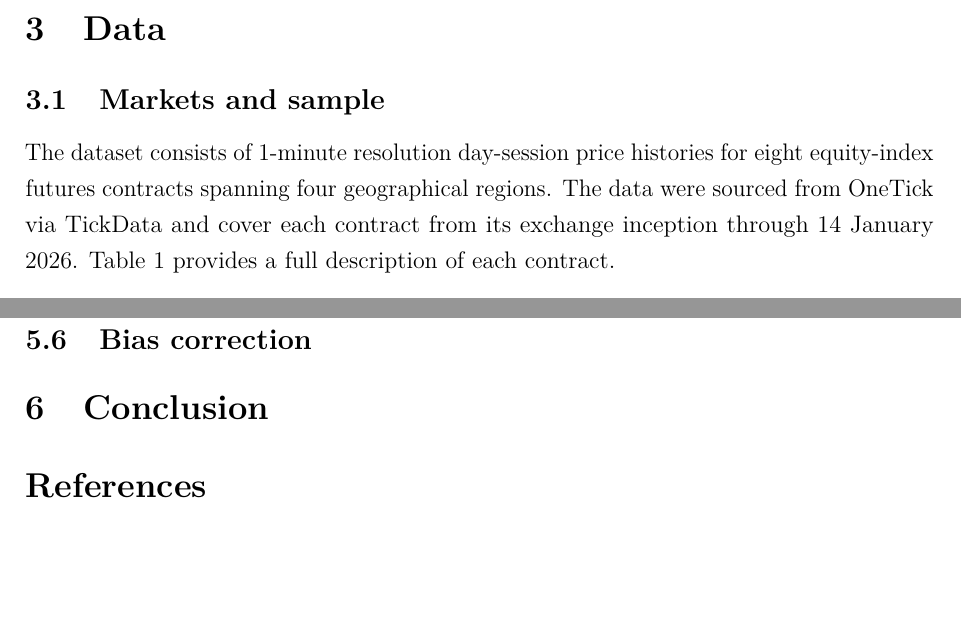
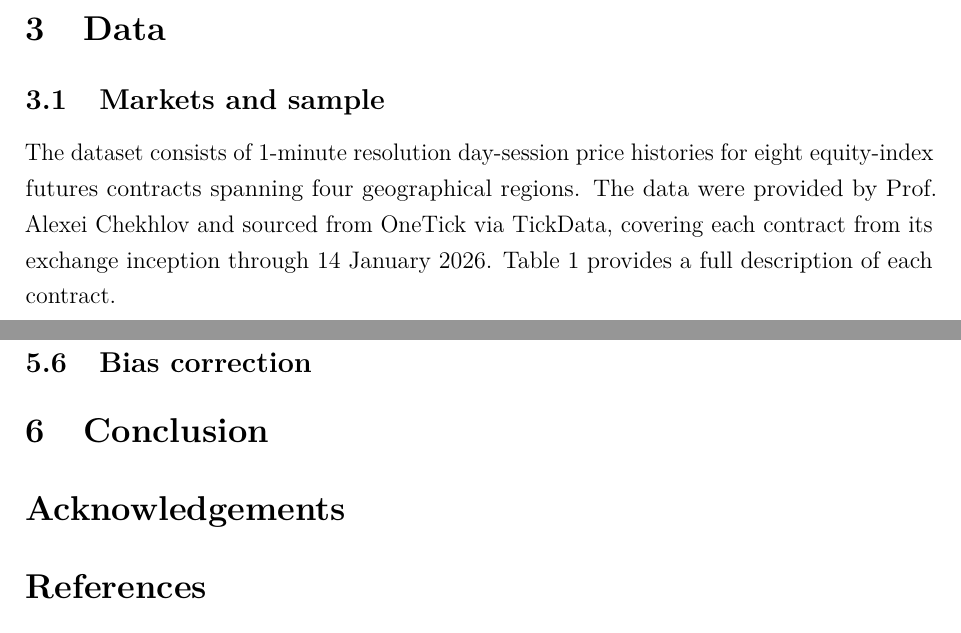
Before and after one commit to davinhpqiu/Levy-Scaling-Project, a LaTeX paper (paper/main.tex): two parts of pages 7 and 11 of 13 before the commit and two parts of pages 7 and 12 of 13 after it, joined at a grey line, cut so that both start at the same text, the shorter picture padded with empty space. Compiled offline with pdfLaTeX.

Commit message:
Edit Data section

```diff
--- a/paper/main.tex
+++ b/paper/main.tex
@@ -275,7 +275,8 @@ present study.
 
 The dataset consists of 1-minute resolution day-session price histories for
 eight equity-index futures contracts spanning four geographical regions. The
-data were sourced from OneTick via TickData and cover each contract from its
+data were provided by Prof.\ Alexei Chekhlov and sourced from OneTick via
+TickData, covering each contract from its
 exchange inception through 14 January 2026. Table~\ref{tab:markets} provides
 a full description of each contract.
 
@@ -582,6 +583,11 @@ robustness check.
 
 
 % ══════════════════════════════════════════════════════════════════════════════
+\section*{Acknowledgements}
+\addcontentsline{toc}{section}{Acknowledgements}
+% TODO: fill in after meeting with Prof. Chekhlov
+
+% ══════════════════════════════════════════════════════════════════════════════
 \printbibliography[heading=bibintoc,title={References}]
 % ══════════════════════════════════════════════════════════════════════════════
 
```
